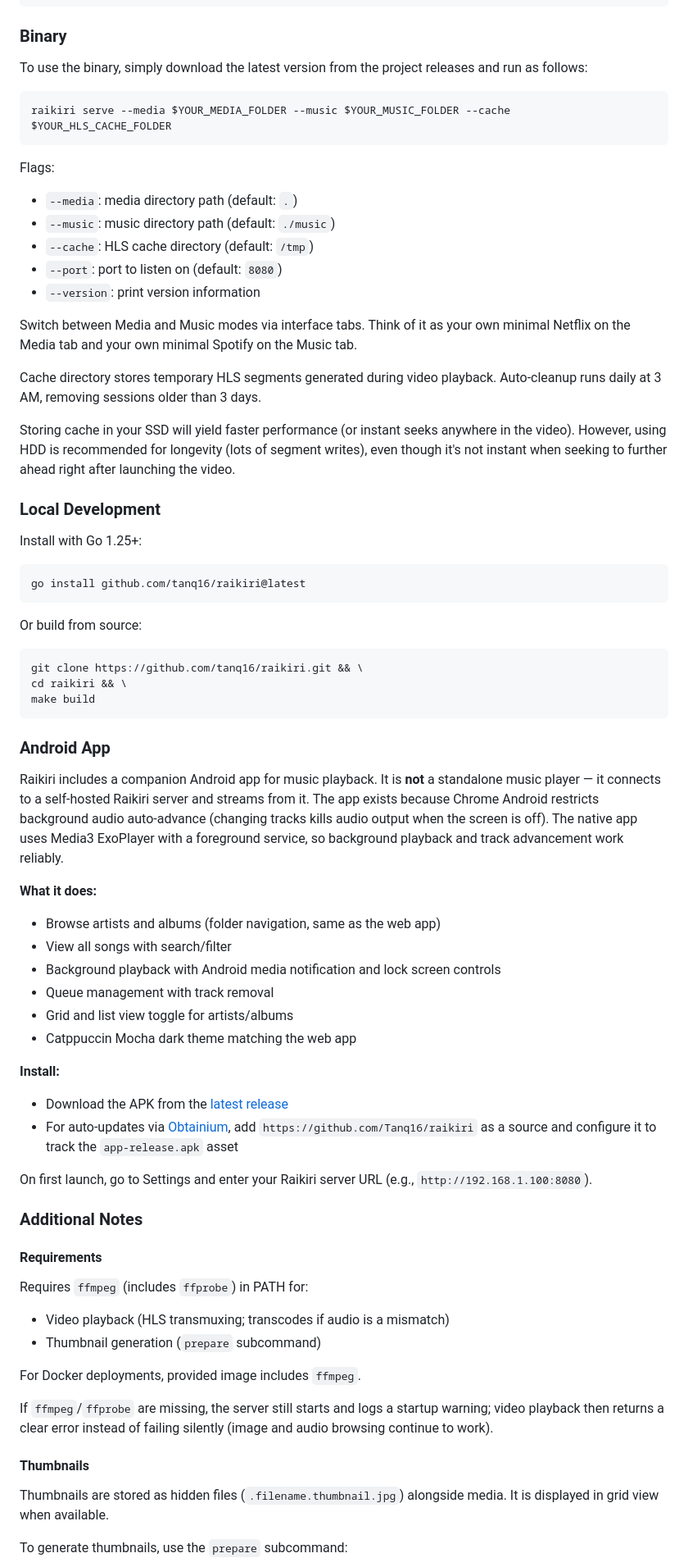
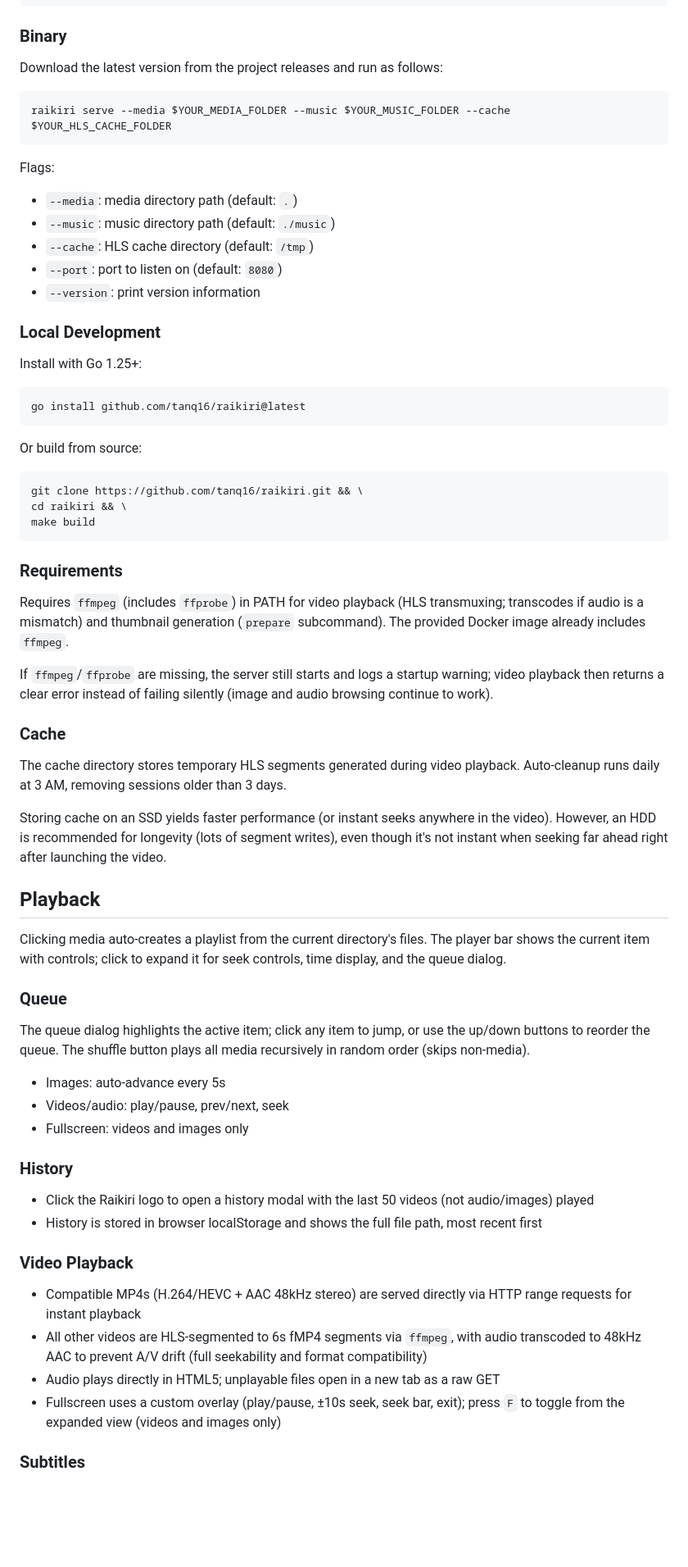
Before and after one commit to Tanq16/raikiri, a Markdown page: README.md, the part around one of its changes. Shown at 82% size. GitHub-like rendering; blank space fills up the shorter version.

Commit message:
docs: restructure README so nav and section headings coincide [no ci]

````diff
--- a/README.md
+++ b/README.md
@@ -81,7 +83,7 @@ services:
 
 ### Binary
 
-To use the binary, simply download the latest version from the project releases and run as follows:
+Download the latest version from the project releases and run as follows:
 
 ```bash
 raikiri serve --media $YOUR_MEDIA_FOLDER --music $YOUR_MUSIC_FOLDER --cache $YOUR_HLS_CACHE_FOLDER
@@ -93,12 +95,6 @@ Flags:
 - `--cache`: HLS cache directory (default: `/tmp`)
 - `--port`: port to listen on (default: `8080`)
 - `--version`: print version information
-
-Switch between Media and Music modes via interface tabs. Think of it as your own minimal Netflix on the Media tab and your own minimal Spotify on the Music tab.
-
-Cache directory stores temporary HLS segments generated during video playback. Auto-cleanup runs daily at 3 AM, removing sessions older than 3 days.
-
-Storing cache in your SSD will yield faster performance (or instant seeks anywhere in the video). However, using HDD is recommended for longevity (lots of segment writes), even though it's not instant when seeking to further ahead right after launching the video.
 
 ### Local Development
 
@@ -116,38 +112,41 @@ cd raikiri && \
 make build
 ```
 
-### Android App
+### Requirements
 
-Raikiri includes a companion Android app for music playback. It is **not** a standalone music player — it connects to a self-hosted Raikiri server and streams from it. The app exists because Chrome Android restricts background audio auto-advance (changing tracks kills audio output when the screen is off). The native app uses Media3 ExoPlayer with a foreground service, so background playback and track advancement work reliably.
-
-**What it does:**
-- Browse artists and albums (folder navigation, same as the web app)
-- View all songs with search/filter
-- Background playback with Android media notification and lock screen controls
-- Queue management with track removal
-- Grid and list view toggle for artists/albums
-- Catppuccin Mocha dark theme matching the web app
-
-**Install:**
-- Download the APK from the [latest release](https://github.com/Tanq16/raikiri/releases/latest)
-- For auto-updates via [Obtainium](https://github.com/ImranR98/Obtainium), add `https://github.com/Tanq16/raikiri` as a source and configure it to track the `app-release.apk` asset
-
-On first launch, go to Settings and enter your Raikiri server URL (e.g., `http://192.168.1.100:8080`).
-
-### Additional Notes
-
-#### Requirements
-
-Requires `ffmpeg` (includes `ffprobe`) in PATH for:
-- Video playback (HLS transmuxing; transcodes if audio is a mismatch)
-- Thumbnail generation (`prepare` subcommand)
-
-For Docker deployments, provided image includes `ffmpeg`.
+Requires `ffmpeg` (includes `ffprobe`) in PATH for video playback (HLS transmuxing; transcodes if audio is a mismatch) and thumbnail generation (`prepare` subcommand). The provided Docker image already includes `ffmpeg`.
 
 If `ffmpeg`/`ffprobe` are missing, the server still starts and logs a startup warning; video playback then returns a clear error instead of failing silently (image and audio browsing continue to work).
 
-#### Thumbnails
+### Cache
 
-Thumbnails are stored as hidden files (`.filename.thumbnail.jpg`) alongside media. It is displayed in grid view when available.
+The cache directory stores temporary HLS segments generated during video playback. Auto-cleanup runs daily at 3 AM, removing sessions older than 3 days.
 
-To generate thumbnails, use the `prepare` subcommand:
+Storing cache on an SSD yields faster performance (or instant seeks anywhere in the video). However, an HDD is recommended for longevity (lots of segment writes), even though it's not instant when seeking far ahead right after launching the video.
+
+## Playback
+
+Clicking media auto-creates a playlist from the current directory's files. The player bar shows the current item with controls; click to expand it for seek controls, time display, and the queue dialog.
+
+### Queue
+
+The queue dialog highlights the active item; click any item to jump, or use the up/down buttons to reorder the queue. The shuffle button plays all media recursively in random order (skips non-media).
+
+- Images: auto-advance every 5s
+- Videos/audio: play/pause, prev/next, seek
+- Fullscreen: videos and images only
+
+### History
+
+- Click the Raikiri logo to open a history modal with the last 50 videos (not audio/images) played
+- History is stored in browser localStorage and shows the full file path, most recent first
+
+### Video Playback
+
+- Compatible MP4s (H.264/HEVC + AAC 48kHz stereo) are served directly via HTTP range requests for instant playback
+- All other videos are HLS-segmented to 6s fMP4 segments via `ffmpeg`, with audio transcoded to 48kHz AAC to prevent A/V drift (full seekability and format compatibility)
+- Audio plays directly in HTML5; unplayable files open in a new tab as a raw GET
+- Fullscreen uses a custom overlay (play/pause, ±10s seek, seek bar, exit); press `F` to toggle from the expanded view (videos and images only)
+
+### Subtitles
+
````
Also changed, not shown: other parts of README.md (+36 -35 lines).
